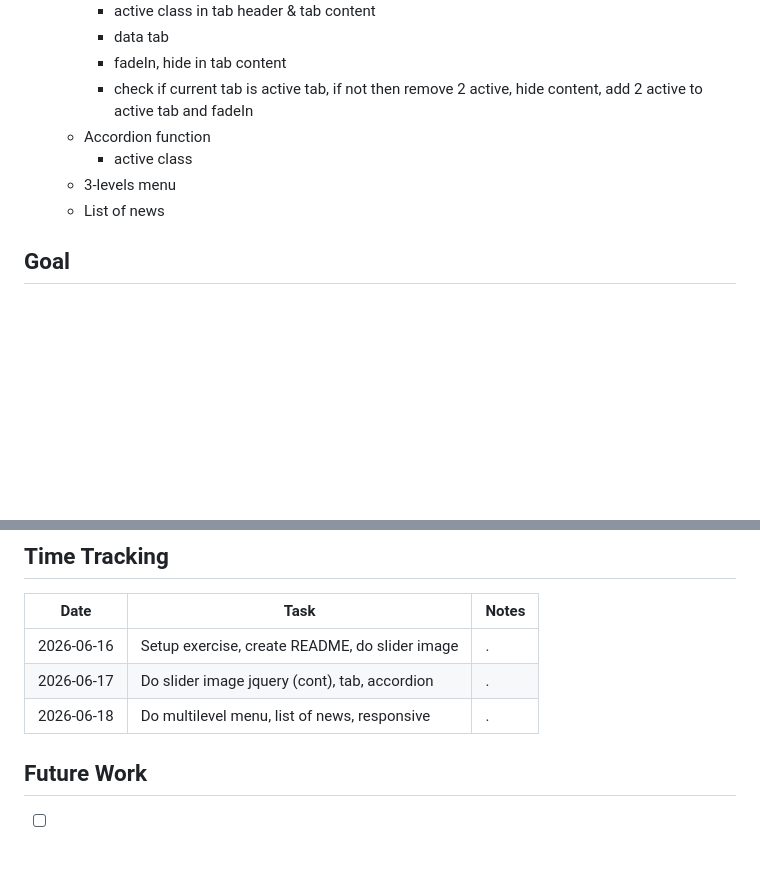
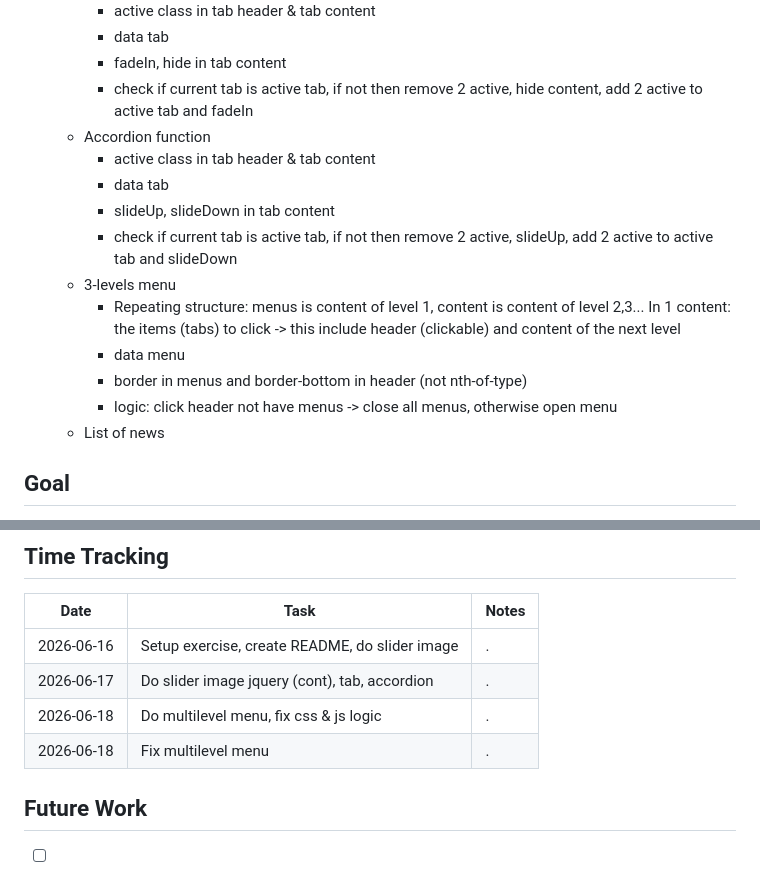
Before and after one commit to thequang-ntq/FE_Check-html-css-javascript-jquery-responsive, a Markdown page: README.md, 2 parts joined by grey strips. GitHub-like rendering; blank space fills up the shorter version.

Commit message:
feat: update tab, accordion, add multilevel menu, news list

```diff
--- a/README.md
+++ b/README.md
@@ -22,8 +22,15 @@
     - fadeIn, hide in tab content
     - check if current tab is active tab, if not then remove 2 active, hide content, add 2 active to active tab and fadeIn
   - Accordion function
-    - active class
+    - active class in tab header & tab content
+    - data tab
+    - slideUp, slideDown in tab content
+    - check if current tab is active tab, if not then remove 2 active, slideUp, add 2 active to active tab and slideDown
   - 3-levels menu
+    - Repeating structure: menus is content of level 1, content is content of level 2,3... In 1 content: the items (tabs) to click -> this include header (clickable) and content of the next level
+    - data menu
+    - border in menus and border-bottom in header (not nth-of-type)
+    - logic: click header not have menus -> close all menus, otherwise open menu
   - List of news
 
 ## Goal
@@ -42,7 +49,8 @@
 | ---------- | ---------------------------------------------- | ----- |
 | 2026-06-16 | Setup exercise, create README, do slider image | .     |
 | 2026-06-17 | Do slider image jquery (cont), tab, accordion  | .     |
-| 2026-06-18 | Do multilevel menu, list of news, responsive   | .     |
+| 2026-06-18 | Do multilevel menu, fix css & js logic         | .     |
+| 2026-06-18 | Fix multilevel menu                            | .     |
 
 ## Future Work
 
```
Also changed, not shown: images/news-1.png (added), images/news-2.png (added), images/news-3.png (added), images/news-4.png (added), 5 other files.
